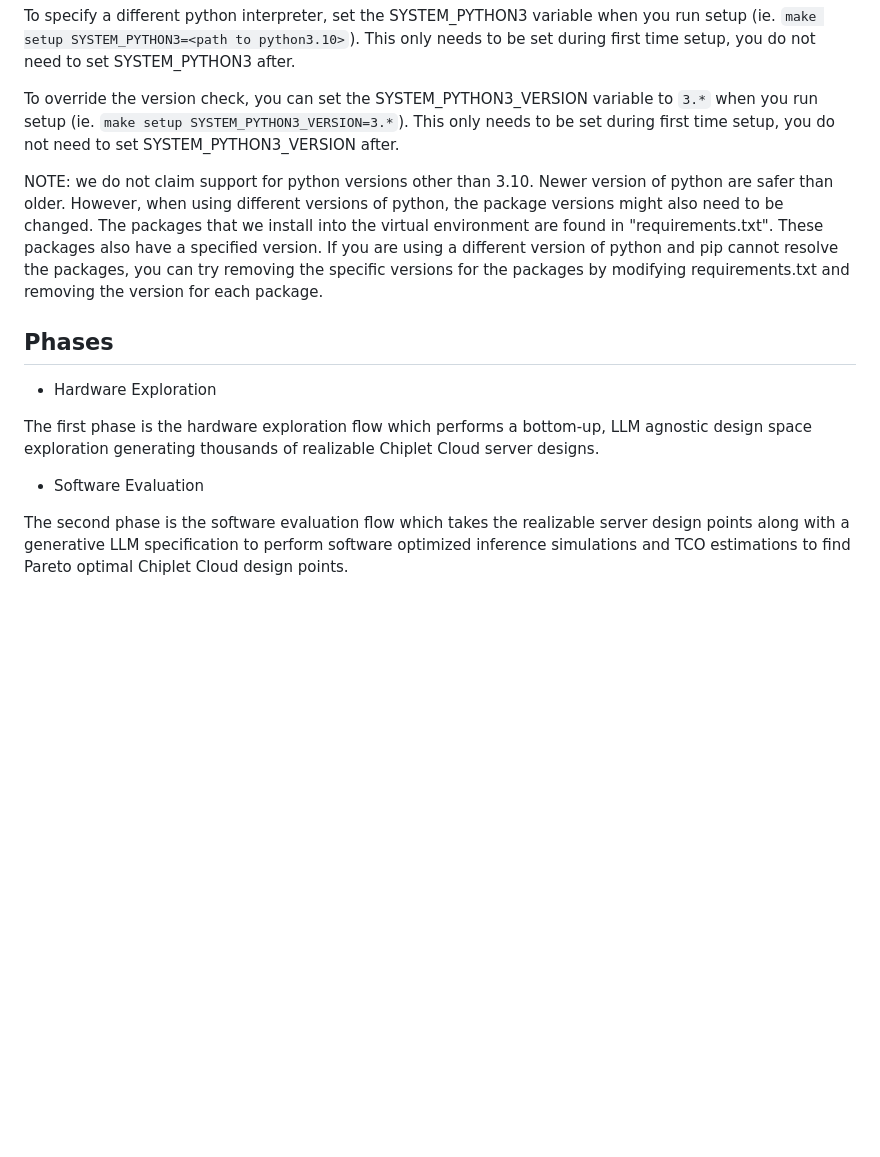
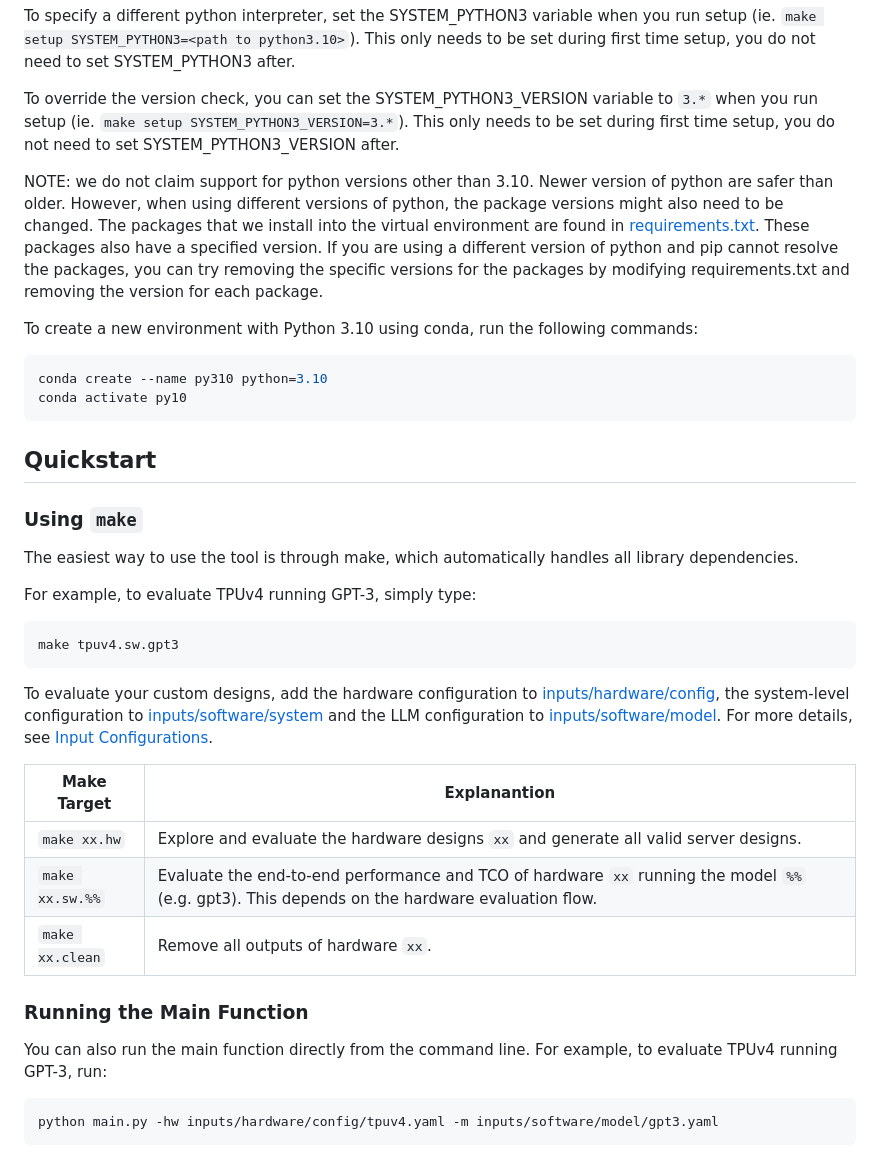
Before and after one commit to bespoke-silicon-group/reallm, a Markdown page: README.md, the part around the change printed below. Drawn GitHub-style; blank space fills up the shorter version.

````diff
--- a/README.md
+++ b/README.md
@@ -13,14 +10,36 @@ To specify a different python interpreter, set the SYSTEM_PYTHON3 variable when
 
 To override the version check, you can set the SYSTEM_PYTHON3_VERSION variable to `3.*` when you run setup (ie. `make setup SYSTEM_PYTHON3_VERSION=3.*`). This only needs to be set during first time setup, you do not need to set SYSTEM_PYTHON3_VERSION after.
 
-NOTE: we do not claim support for python versions other than 3.10. Newer version of python are safer than older. However, when using different versions of python, the package versions might also need to be changed. The packages that we install into the virtual environment are found in "requirements.txt". These packages also have a specified version. If you are using a different version of python and pip cannot resolve the packages, you can try removing the specific versions for the packages by modifying requirements.txt and removing the version for each package.
+NOTE: we do not claim support for python versions other than 3.10. Newer version of python are safer than older. However, when using different versions of python, the package versions might also need to be changed. The packages that we install into the virtual environment are found in [requirements.txt](./requirements.txt). These packages also have a specified version. If you are using a different version of python and pip cannot resolve the packages, you can try removing the specific versions for the packages by modifying requirements.txt and removing the version for each package.
 
-## Phases
+To create a new environment with Python 3.10 using conda, run the following commands:
+```sh
+conda create --name py310 python=3.10
+conda activate py10
+```
 
-* Hardware Exploration
+## Quickstart
 
-The first phase is the hardware exploration flow which performs a bottom-up, LLM agnostic design space exploration generating thousands of realizable Chiplet Cloud server designs.
+### Using `make`
+The easiest way to use the tool is through make, which automatically handles all library dependencies.
 
-* Software Evaluation
+For example, to evaluate TPUv4 running GPT-3, simply type:
+```sh
+make tpuv4.sw.gpt3
+```
 
-The second phase is the software evaluation flow which takes the realizable server design points along with a generative LLM specification to perform software optimized inference simulations and TCO estimations to find Pareto optimal Chiplet Cloud design points.
+To evaluate your custom designs, add the hardware configuration to [inputs/hardware/config](inputs/hardware/config/), the system-level configuration to [inputs/software/system](inputs/software/system/) and the LLM configuration to [inputs/software/model](inputs/software/model/).
+For more details, see [Input Configurations](#input-configurations).
+
+| Make Target  | Explanantion|
+|----------------|-|
+| `make xx.hw`  | Explore and evaluate the hardware designs `xx` and generate all valid server designs. |
+| `make xx.sw.%%`  | Evaluate the end-to-end performance and TCO of hardware `xx` running the model `%%` (e.g. gpt3). This depends on the hardware evaluation flow. |
+| `make xx.clean`  | Remove all outputs of hardware `xx`. |
+
+### Running the Main Function
+You can also run the main function directly from the command line. For example, to evaluate TPUv4 running GPT-3, run:
+```sh
+python main.py -hw inputs/hardware/config/tpuv4.yaml -m inputs/software/model/gpt3.yaml
+```
+
````
Also changed, not shown: other parts of README.md (+24 -5 lines), docs/flow.png (added), 10 other files.
